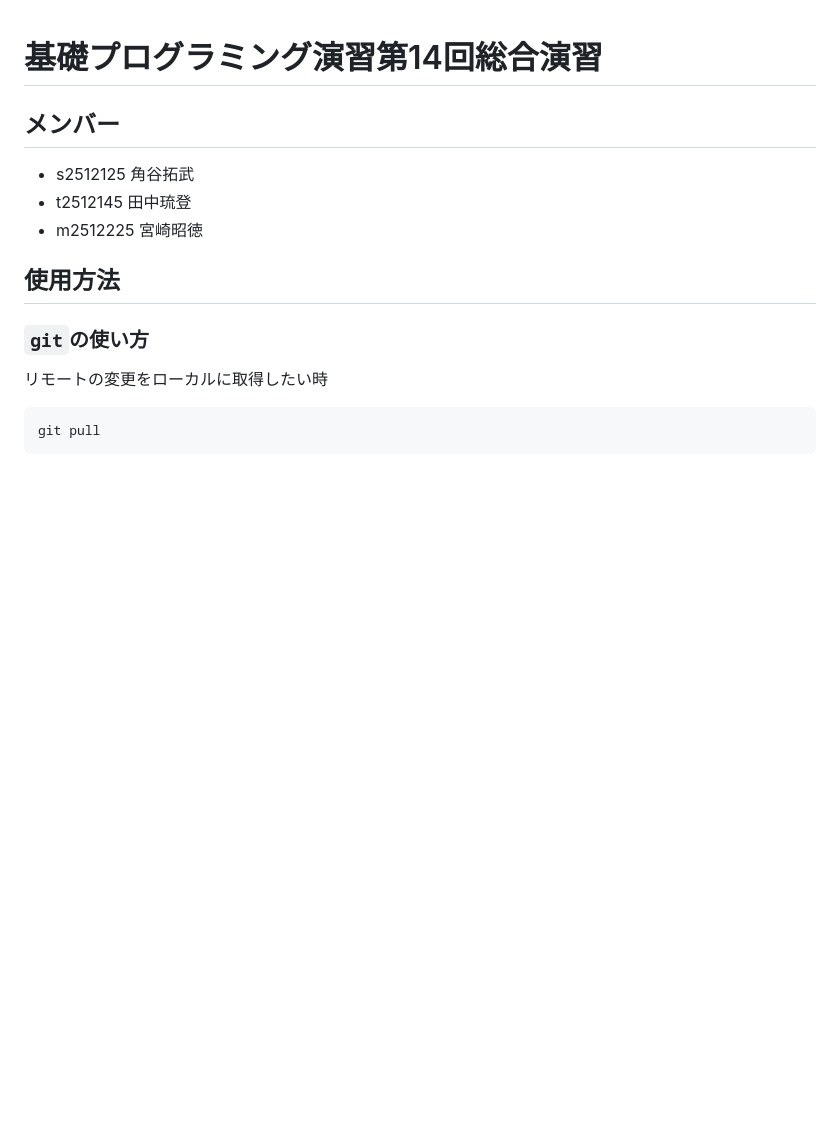
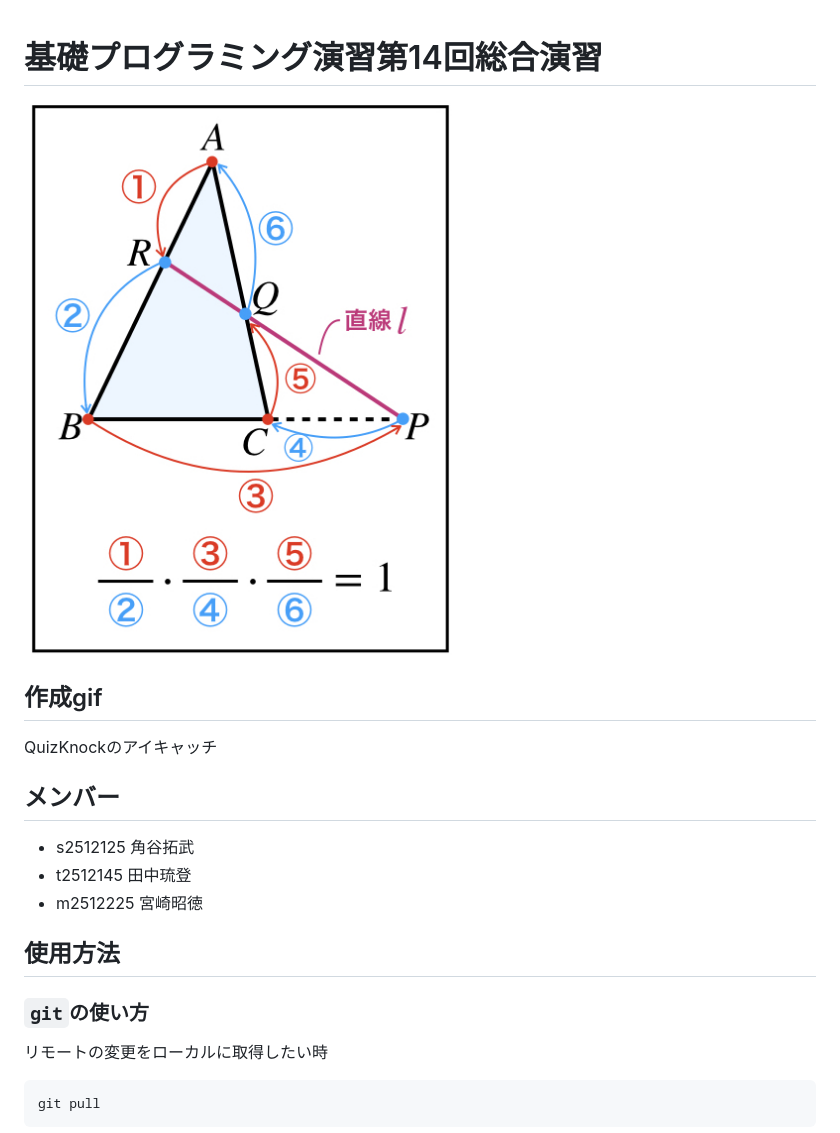
Before and after one commit to kumasan00UEC/FPROfourteen, a Markdown page: README.md, the part around the change. GitHub-like rendering; pictures changed too: menelaus.jpeg (added); blank space fills up the shorter version.

Commit message:
READMEの編集

```diff
--- a/README.md
+++ b/README.md
@@ -1,4 +1,10 @@
 # 基礎プログラミング演習第14回総合演習
+
+![メネラウスの定理](menelaus.jpeg)
+
+## 作成gif
+
+QuizKnockのアイキャッチ
 
 ## メンバー
 
```
